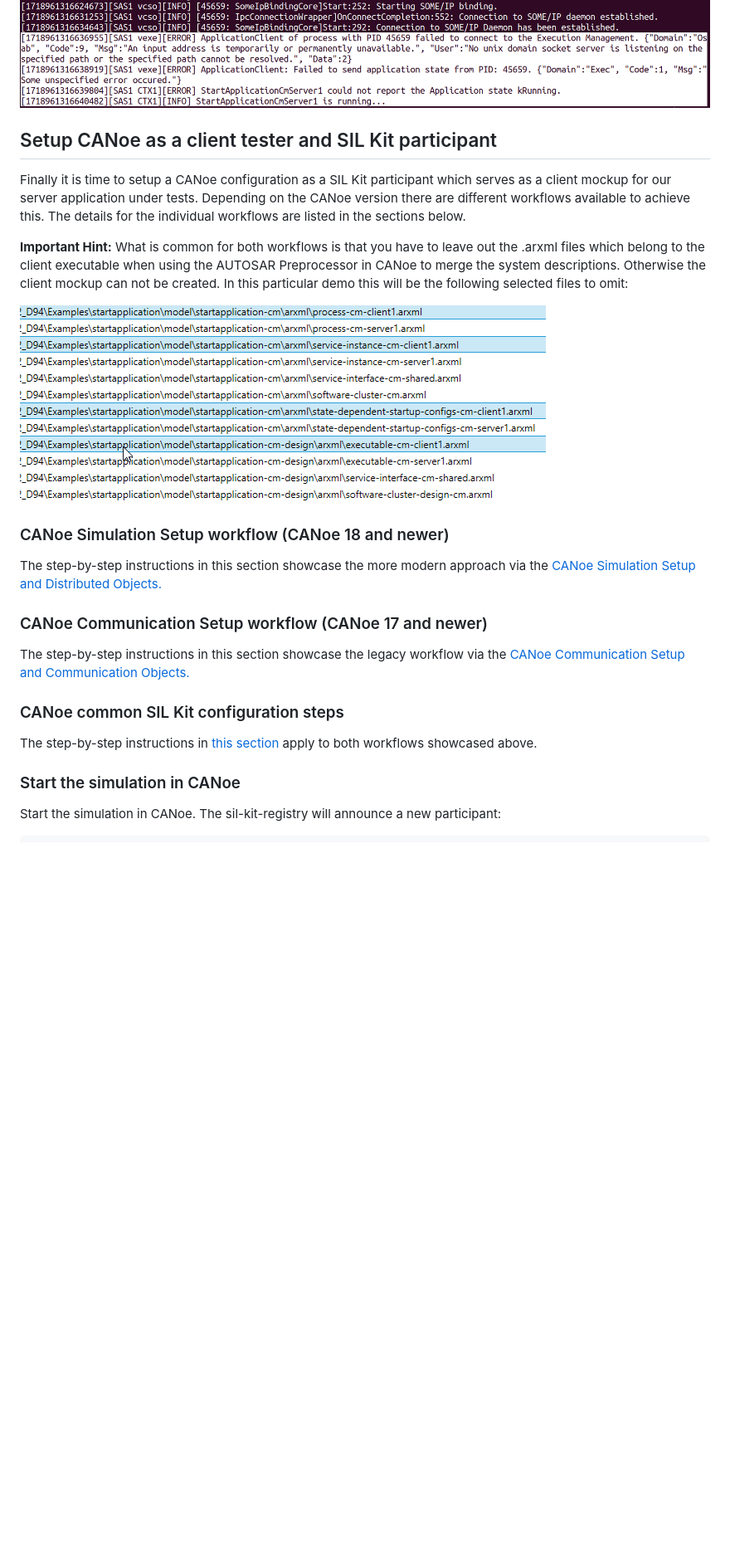
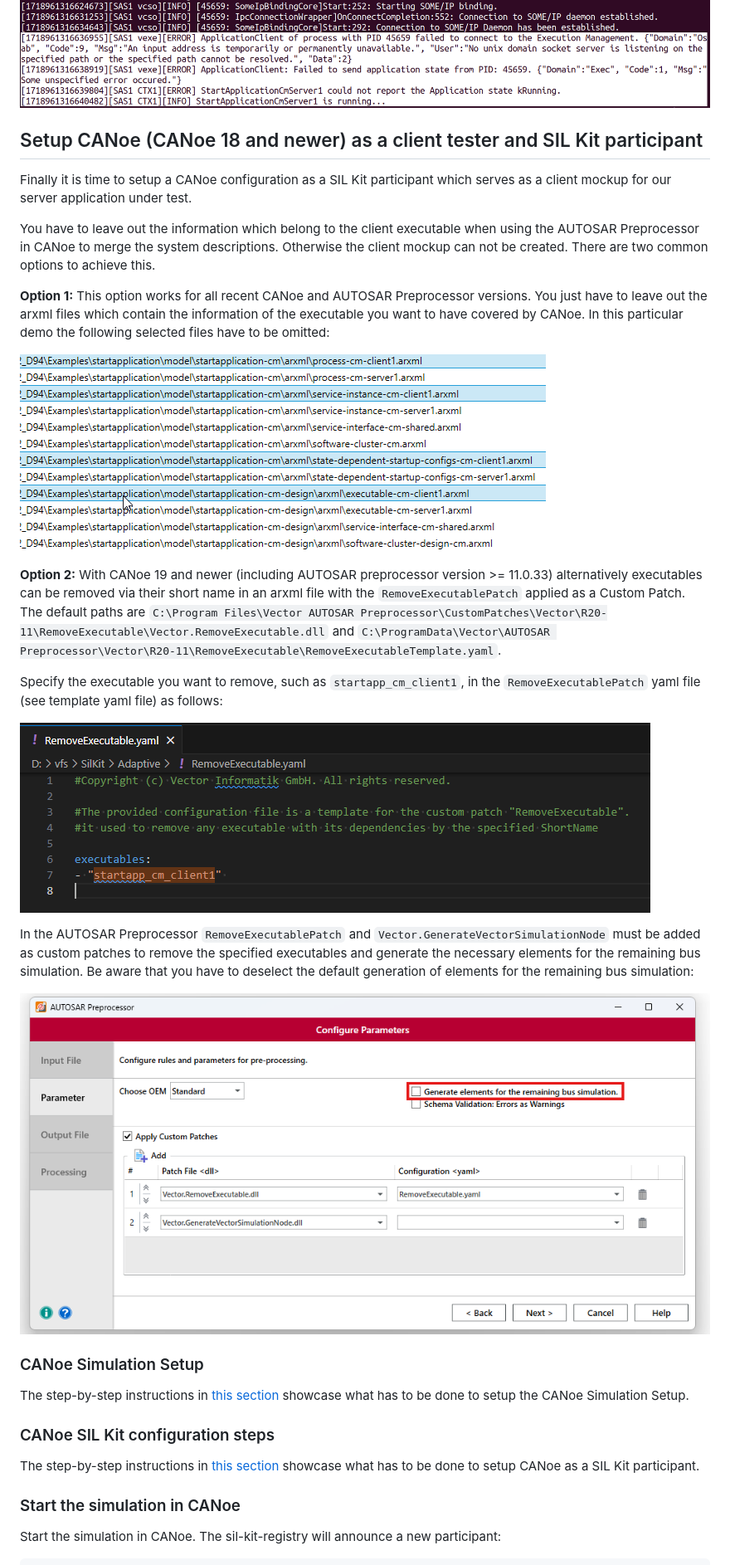
Before and after one commit to vectorgrp/sil-kit-adapters-tap, a Markdown page: adaptive/README.md, the part around one of its changes. Shown at 83% size. Rendered like a GitHub page; pictures changed too: adaptive/images/apply_custom_patches.png (added), adaptive/images/remove_executable_yaml.png (added); blank space fills up the shorter version.

Commit message:
SKA-806: Update Adaptive Guide (CANoe19) (#145)
- added instructions for Remove Executable Patches
- removed CANoe 17 and Communication Object support

```diff
--- a/adaptive/README.md
+++ b/adaptive/README.md
@@ -137,22 +137,30 @@ At this point, the server executable can be started in the Linux system. For the
 
 ![Errors due to missing execution manager](images/errors_missing_em.png)
 
-## Setup CANoe as a client tester and SIL Kit participant
-Finally it is time to setup a CANoe configuration as a SIL Kit participant which serves as a client mockup for our server application under tests. Depending on the CANoe version there are different workflows available to achieve this. The details for the individual workflows are listed in the sections below.
+## Setup CANoe (CANoe 18 and newer) as a client tester and SIL Kit participant
+Finally it is time to setup a CANoe configuration as a SIL Kit participant which serves as a client mockup for our server application under test.
 
-**Important Hint:** What is common for both workflows is that you have to leave out the .arxml files which belong to the client executable when using the AUTOSAR Preprocessor in CANoe to merge the system descriptions. Otherwise the client mockup can not be created. In this particular demo this will be the following selected files to omit:
+You have to leave out the information which belong to the client executable when using the AUTOSAR Preprocessor in CANoe to merge the system descriptions. Otherwise the client mockup can not be created. There are two common options to achieve this.
+
+**Option 1:** This option works for all recent CANoe and AUTOSAR Preprocessor versions. You just have to leave out the arxml files which contain the information of the executable you want to have covered by CANoe. In this particular demo the following selected files have to be omitted:
 
 ![Client .arxml files to omit](images/start_app_client_arxml_files.png)
 
+**Option 2:** With CANoe 19 and newer (including AUTOSAR preprocessor version >= 11.0.33) alternatively executables can be removed via their short name in an arxml file with the `RemoveExecutablePatch` applied as a Custom Patch. The default paths are `C:\Program Files\Vector AUTOSAR Preprocessor\CustomPatches\Vector\R20-11\RemoveExecutable\Vector.RemoveExecutable.dll` and `C:\ProgramData\Vector\AUTOSAR Preprocessor\Vector\R20-11\RemoveExecutable\RemoveExecutableTemplate.yaml`.
 
-### CANoe Simulation Setup workflow (CANoe 18 and newer)
-The step-by-step instructions in this section showcase the more modern approach via the [CANoe Simulation Setup and Distributed Objects.](readme-sub-sections/interaction_with_CANoe18_and_DOs.md)
+Specify the executable you want to remove, such as `startapp_cm_client1`, in the `RemoveExecutablePatch` yaml file (see template yaml file) as follows:
 
-### CANoe Communication Setup workflow (CANoe 17 and newer)
-The step-by-step instructions in this section showcase the legacy workflow via the [CANoe Communication Setup and Communication Objects.](readme-sub-sections/interaction_with_CANoe17_and_COs.md)
+![RemoveExecutablePatch yaml file](images/remove_executable_yaml.png)
 
-### CANoe common SIL Kit configuration steps
-The step-by-step instructions in [this section](readme-sub-sections/interaction_with_CANoe_common_steps.md) apply to both workflows showcased above.
+In the AUTOSAR Preprocessor `RemoveExecutablePatch` and `Vector.GenerateVectorSimulationNode` must be added as custom patches to remove the specified executables and generate the necessary elements for the remaining bus simulation. Be aware that you have to deselect the default generation of elements for the remaining bus simulation:
+
+![Apply Custom Patches](images/apply_custom_patches.png)
+
+### CANoe Simulation Setup
+The step-by-step instructions in [this section](readme-sub-sections/interaction_with_CANoe_and_DOs.md) showcase what has to be done to setup the CANoe Simulation Setup.
+
+### CANoe SIL Kit configuration steps
+The step-by-step instructions in [this section](readme-sub-sections/interaction_with_CANoe_and_SIL_Kit.md) showcase what has to be done to setup CANoe as a SIL Kit participant.
 
 ### Start the simulation in CANoe
 
```
Also changed, not shown: other parts of adaptive/README.md (+1 -1 lines), adaptive/readme-sub-sections/interaction_with_CANoe17_and_COs.md (deleted, +0 -68 lines), adaptive/readme-sub-sections/interaction_with_CANoe_and_DOs.md (renamed from adaptive/readme-sub-sections/interaction_with_CANoe18_and_DOs.md, +1 -1 lines), adaptive/readme-sub-sections/interaction_with_CANoe_and_SIL_Kit.md (renamed from adaptive/readme-sub-sections/interaction_with_CANoe_common_steps.md, +3 -3 lines).
